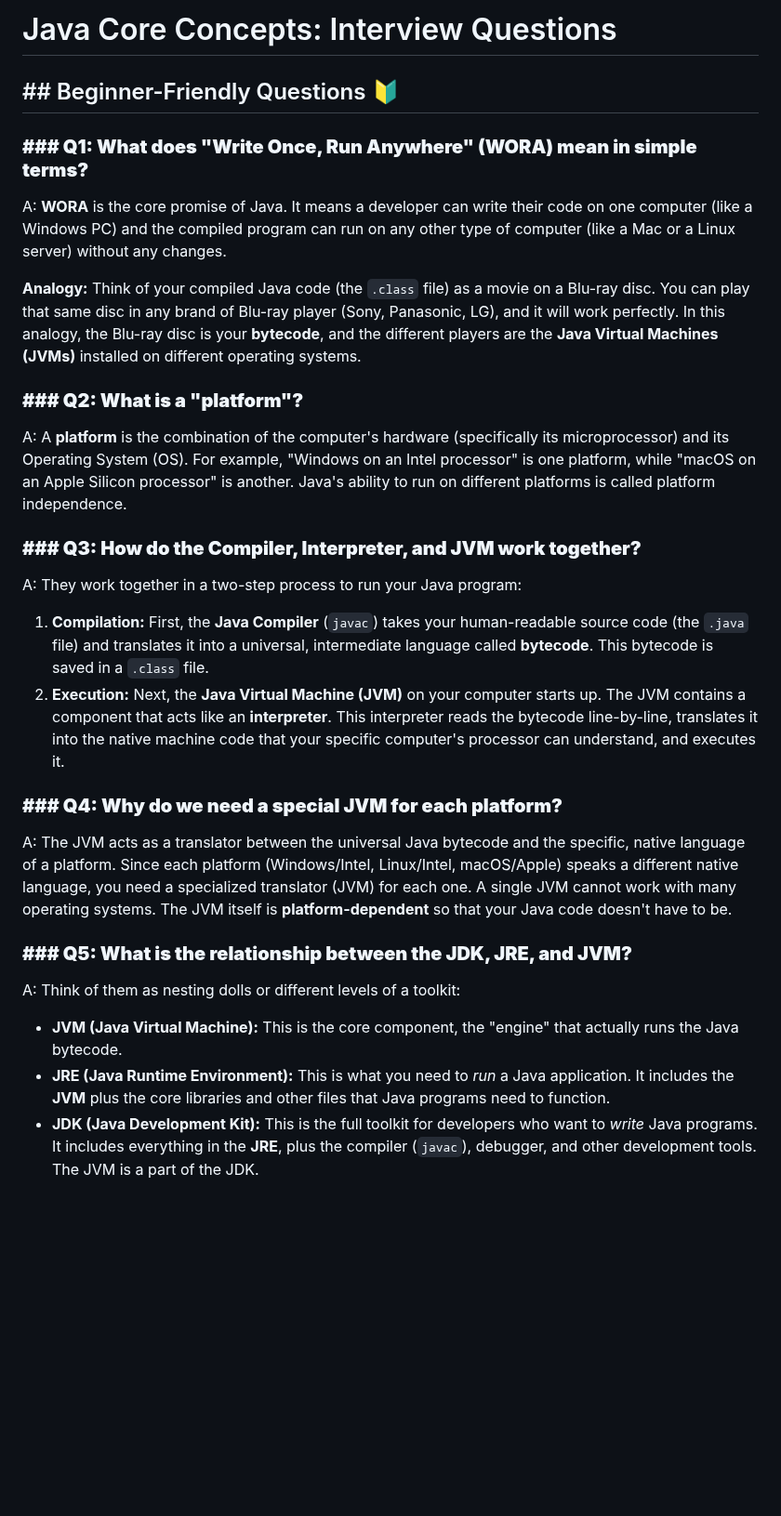
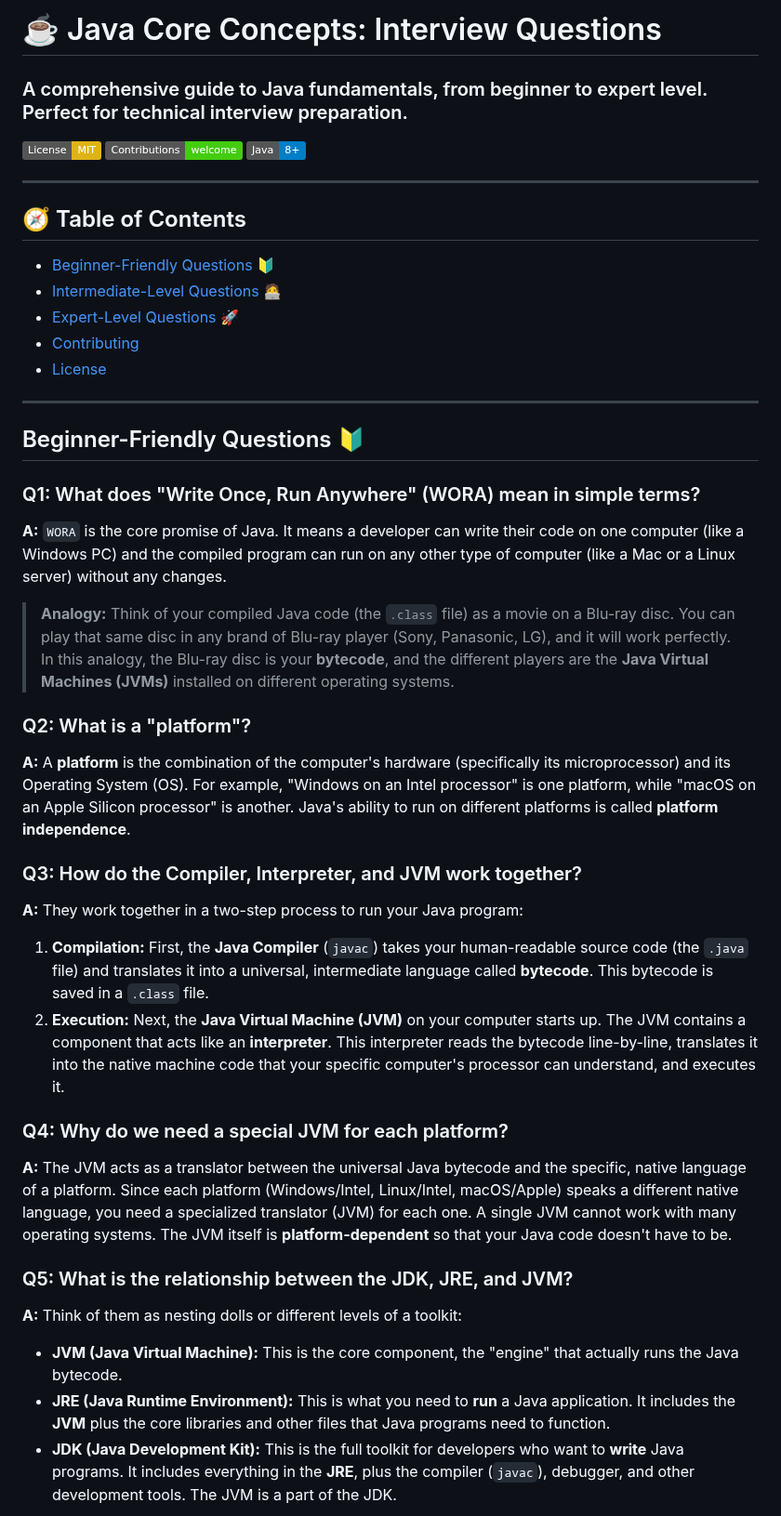
Before and after one commit to ankittroy-21/Learnovate, a Markdown page: InterviewQuestion/README.md, the part around one of its changes. Shown at 93% size. Rendered like a GitHub page; badges without logos; blank space fills up the shorter version.

```diff
--- a/InterviewQuestion/README.md
+++ b/InterviewQuestion/README.md
@@ -1,26 +1,44 @@
-# Java Core Concepts: Interview Questions
+# ☕ Java Core Concepts: Interview Questions
 
-## ## Beginner-Friendly Questions 🔰
+### A comprehensive guide to Java fundamentals, from beginner to expert level. Perfect for technical interview preparation.
 
-### **### Q1: What does "Write Once, Run Anywhere" (WORA) mean in simple terms?**
-A: **WORA** is the core promise of Java. It means a developer can write their code on one computer (like a Windows PC) and the compiled program can run on any other type of computer (like a Mac or a Linux server) without any changes.
+![License: MIT](https://img.shields.io/badge/License-MIT-yellow.svg)
+![Contributions Welcome](https://img.shields.io/badge/Contributions-welcome-brightgreen.svg)
+![Java Version](https://img.shields.io/badge/Java-8%2B-blue.svg)
 
-**Analogy:** Think of your compiled Java code (the `.class` file) as a movie on a Blu-ray disc. You can play that same disc in any brand of Blu-ray player (Sony, Panasonic, LG), and it will work perfectly. In this analogy, the Blu-ray disc is your **bytecode**, and the different players are the **Java Virtual Machines (JVMs)** installed on different operating systems.
+---
 
-### **### Q2: What is a "platform"?**
-A: A **platform** is the combination of the computer's hardware (specifically its microprocessor) and its Operating System (OS). For example, "Windows on an Intel processor" is one platform, while "macOS on an Apple Silicon processor" is another. Java's ability to run on different platforms is called platform independence.
+## 🧭 Table of Contents
+* [Beginner-Friendly Questions 🔰](#beginner-friendly-questions-)
+* [Intermediate-Level Questions 🧑‍💻](#intermediate-level-questions-)
+* [Expert-Level Questions 🚀](#expert-level-questions-)
+* [Contributing](#contributing)
+* [License](#license)
 
-### **### Q3: How do the Compiler, Interpreter, and JVM work together?**
-A: They work together in a two-step process to run your Java program:
+---
+
+## Beginner-Friendly Questions 🔰
+
+### Q1: What does "Write Once, Run Anywhere" (WORA) mean in simple terms?
+**A:** `WORA` is the core promise of Java. It means a developer can write their code on one computer (like a Windows PC) and the compiled program can run on any other type of computer (like a Mac or a Linux server) without any changes.
+
+> **Analogy:** Think of your compiled Java code (the `.class` file) as a movie on a Blu-ray disc. You can play that same disc in any brand of Blu-ray player (Sony, Panasonic, LG), and it will work perfectly. In this analogy, the Blu-ray disc is your **bytecode**, and the different players are the **Java Virtual Machines (JVMs)** installed on different operating systems.
+
+### Q2: What is a "platform"?
+**A:** A **platform** is the combination of the computer's hardware (specifically its microprocessor) and its Operating System (OS). For example, "Windows on an Intel processor" is one platform, while "macOS on an Apple Silicon processor" is another. Java's ability to run on different platforms is called **platform independence**.
+
+### Q3: How do the Compiler, Interpreter, and JVM work together?
+**A:** They work together in a two-step process to run your Java program:
 1.  **Compilation:** First, the **Java Compiler** (`javac`) takes your human-readable source code (the `.java` file) and translates it into a universal, intermediate language called **bytecode**. This bytecode is saved in a `.class` file.
 2.  **Execution:** Next, the **Java Virtual Machine (JVM)** on your computer starts up. The JVM contains a component that acts like an **interpreter**. This interpreter reads the bytecode line-by-line, translates it into the native machine code that your specific computer's processor can understand, and executes it.
 
-### **### Q4: Why do we need a special JVM for each platform?**
-A: The JVM acts as a translator between the universal Java bytecode and the specific, native language of a platform. Since each platform (Windows/Intel, Linux/Intel, macOS/Apple) speaks a different native language, you need a specialized translator (JVM) for each one. A single JVM cannot work with many operating systems. The JVM itself is **platform-dependent** so that your Java code doesn't have to be.
+### Q4: Why do we need a special JVM for each platform?
+**A:** The JVM acts as a translator between the universal Java bytecode and the specific, native language of a platform. Since each platform (Windows/Intel, Linux/Intel, macOS/Apple) speaks a different native language, you need a specialized translator (JVM) for each one. A single JVM cannot work with many operating systems. The JVM itself is **platform-dependent** so that your Java code doesn't have to be.
 
-### **### Q5: What is the relationship between the JDK, JRE, and JVM?**
-A: Think of them as nesting dolls or different levels of a toolkit:
+### Q5: What is the relationship between the JDK, JRE, and JVM?
+**A:** Think of them as nesting dolls or different levels of a toolkit:
+
 * **JVM (Java Virtual Machine):** This is the core component, the "engine" that actually runs the Java bytecode.
-* **JRE (Java Runtime Environment):** This is what you need to *run* a Java application. It includes the **JVM** plus the core libraries and other files that Java programs need to function.
-* **JDK (Java Development Kit):** This is the full toolkit for developers who want to *write* Java programs. It includes everything in the **JRE**, plus the compiler (`javac`), debugger, and other development tools. The JVM is a part of the JDK.
+* **JRE (Java Runtime Environment):** This is what you need to **run** a Java application. It includes the **JVM** plus the core libraries and other files that Java programs need to function.
+* **JDK (Java Development Kit):** This is the full toolkit for developers who want to **write** Java programs. It includes everything in the **JRE**, plus the compiler (`javac`), debugger, and other development tools. The JVM is a part of the JDK.
 
```
Also changed, not shown: other parts of InterviewQuestion/README.md (+225 -132 lines).
